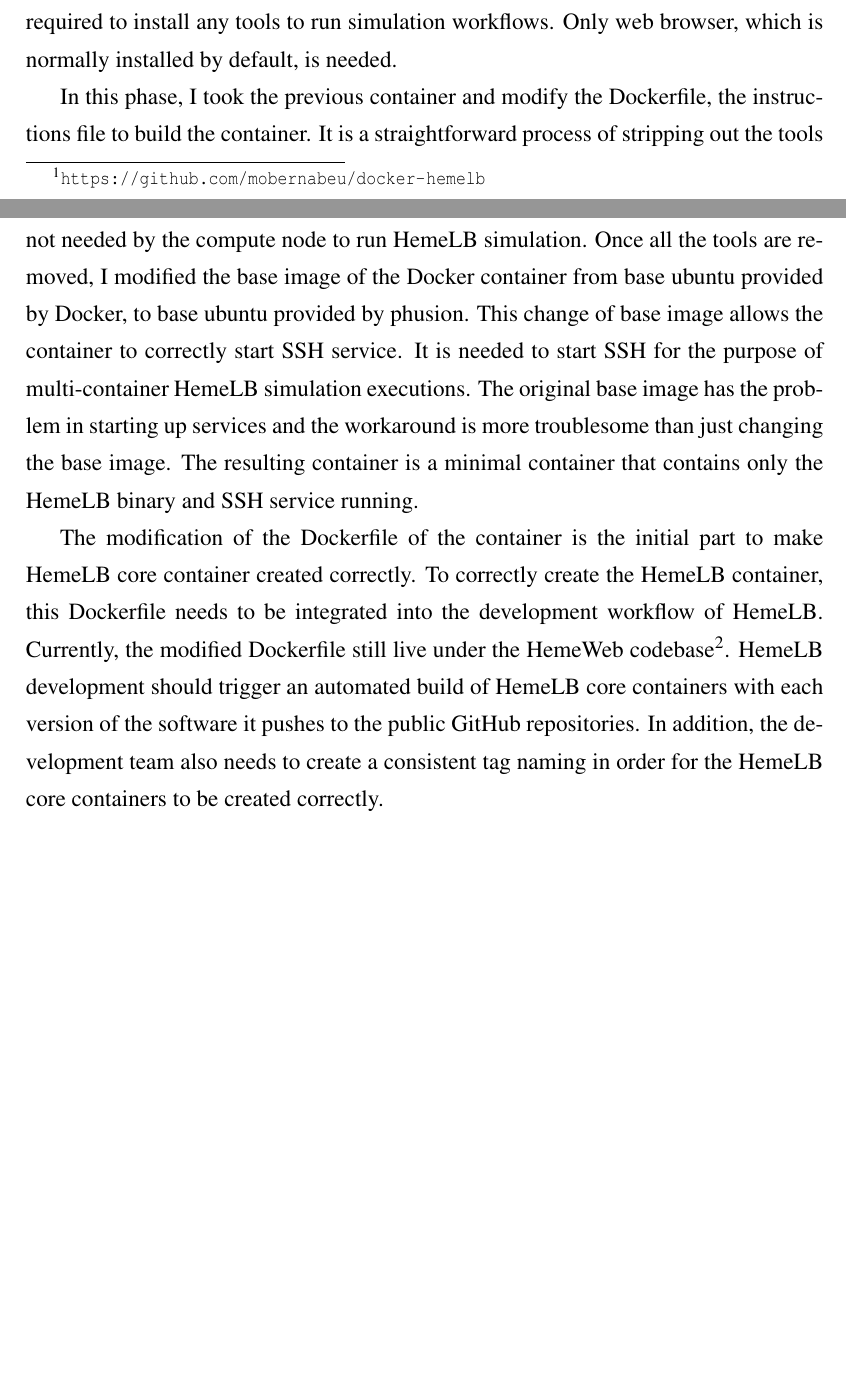
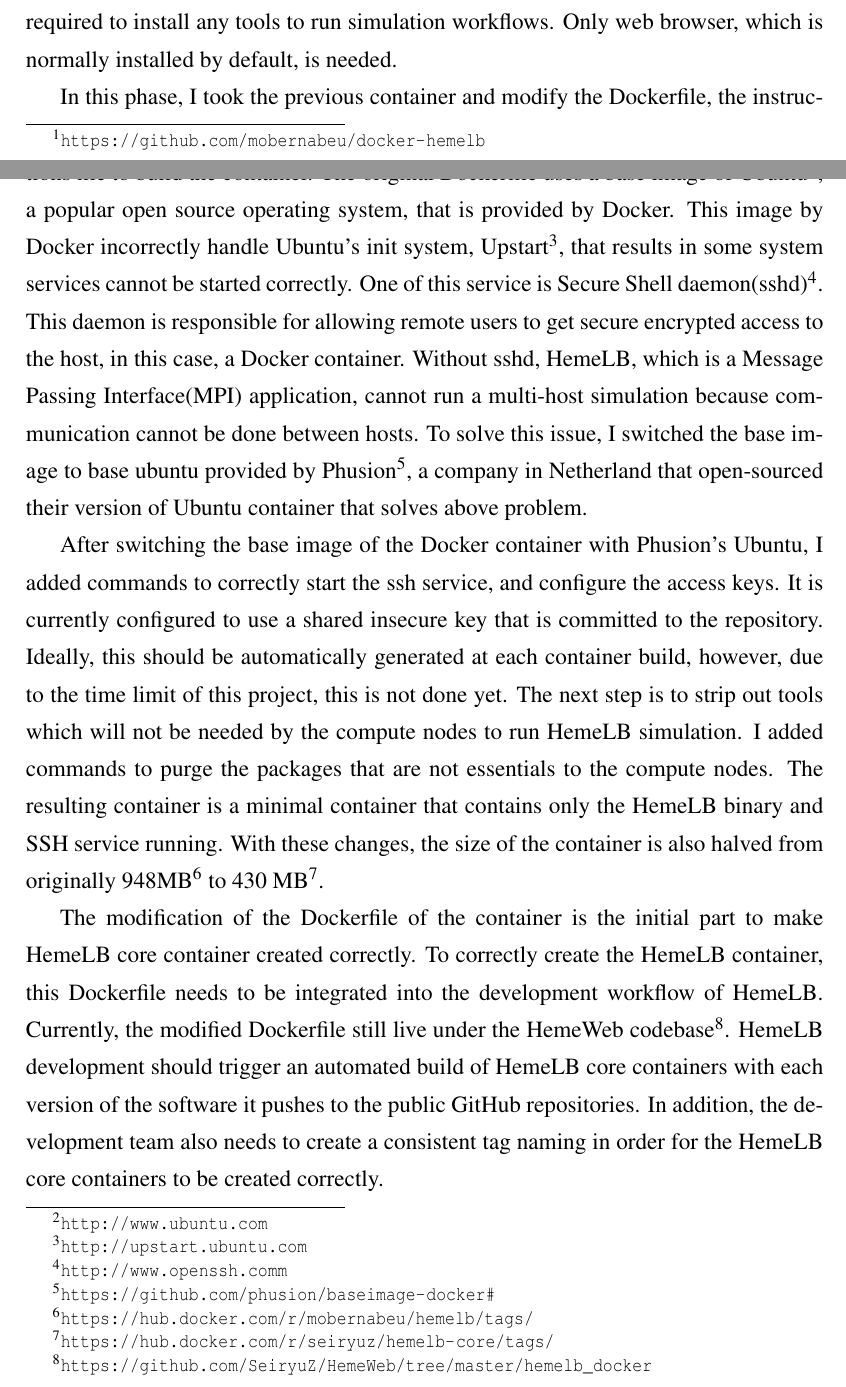
Before and after one commit to SeiryuZ/HemeWeb, a LaTeX thesis (documents/dissertation/dissertation.tex, which reads documents/dissertation/implementation.tex): two parts of pages 21 and 22 of 92 before the commit and two parts of pages 21 and 22 of 93 after it, joined at a grey line, cut so that both start at the same text, the shorter picture padded with empty space. The pictures show the PDF file documents/dissertation/dissertation.pdf that the author committed with the source.

Commit message:
More description on HemeLB core docker container section. Phusion VNC / openssh

```diff
--- a/documents/dissertation/implementation.tex
+++ b/documents/dissertation/implementation.tex
@@ -15,7 +15,10 @@ HemeLB core is a Docker container that consists of essential software and servic
 Previously, there was an effort to make HemeLB software package portable by creating its own container package\footnote{\url{https://github.com/mobernabeu/docker-hemelb}}. It has all the necessary tools for HemeLB simulation workflows such as setup tools, HemeLB binary, and post-processing scripts. Moreover, it also includes a Virtual Network Computing(VNC) capability that allows users to access the container's headless graphical user interface via HTML5 capable browser. All of these are necessary to make HemeLB more portable. Independent peers can replicate and reproduce simulation without having to configure all above tools. However, users will still need to configure Docker on their workstation to be able to run the container. HemeWeb will take this effort a step further. With HemeWeb, users will not be required to install any tools to run simulation workflows. Only web browser, which is normally installed by default, is needed.
 
 
-In this phase, I took the previous container and modify the Dockerfile, the instructions file to build the container. It is a straightforward process of stripping out the tools not needed by the compute node to run HemeLB simulation. Once all the tools are removed, I modified the base image of the Docker container from base ubuntu provided by Docker, to base ubuntu provided by phusion. This change of base image allows the container to correctly start SSH service. It is needed to start SSH for the purpose of multi-container HemeLB simulation executions. The original base image has the problem in starting up services and the workaround is more troublesome than just changing the base image. The resulting container is a minimal container that contains only the HemeLB binary and SSH service running.
+In this phase, I took the previous container and modify the Dockerfile, the instructions file to build the container. The original Dockerfile uses a base image of Ubuntu\footnote{\url{http://www.ubuntu.com}}, a popular open source operating system, that is provided by Docker. This image by Docker incorrectly handle Ubuntu's init system, Upstart\footnote{\url{http://upstart.ubuntu.com}}, that results in some system services cannot be started correctly. One of this service is Secure Shell daemon(sshd)\footnote{\url{http://www.openssh.comm}}. This daemon is responsible for allowing remote users to get secure encrypted access to the host, in this case, a Docker container. Without sshd, HemeLB, which is a Message Passing Interface(MPI) application, cannot run a multi-host simulation because communication cannot be done between hosts.  To solve this issue, I switched the base image to base ubuntu provided by Phusion\footnote{\url{https://github.com/phusion/baseimage-docker#}}, a company in Netherland that open-sourced their version of Ubuntu container that solves above problem.
+
+After switching the base image of the Docker container with Phusion's Ubuntu, I added commands to correctly start the ssh service, and configure the access keys. It is currently configured to use a shared insecure key that is committed to the repository. Ideally, this should be automatically generated at each container build, however, due to the  time limit of this project, this is not done yet. The next step is to strip out tools which will not be needed by the compute nodes to run HemeLB simulation. I added commands to purge the packages that are not essentials to the compute nodes. The resulting container is a minimal container that contains only the HemeLB binary and SSH service running. With these changes, the size of the container is also halved from originally 948MB\footnote{\url{https://hub.docker.com/r/mobernabeu/hemelb/tags/}} to 430 MB\footnote{\url{https://hub.docker.com/r/seiryuz/hemelb-core/tags/}}.
+
 
 The modification of the Dockerfile of the container is the initial part to make HemeLB core container created correctly. To correctly create the HemeLB container, this Dockerfile needs to be integrated into the development workflow of HemeLB. Currently, the modified Dockerfile still live under the HemeWeb codebase\footnote{\url{https://github.com/SeiryuZ/HemeWeb/tree/master/hemelb_docker}}. HemeLB development should trigger an automated build of HemeLB core containers with each version of the software it pushes to the public GitHub repositories. In addition, the development team also needs to create a consistent tag naming in order for the HemeLB core containers to be created correctly.
 
```
Also changed, not shown: documents/dissertation/dissertation.pdf.
